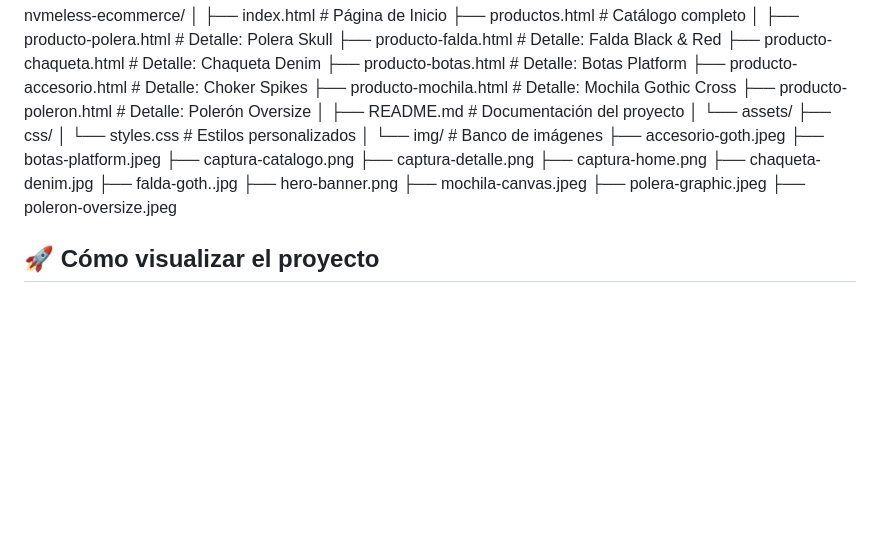
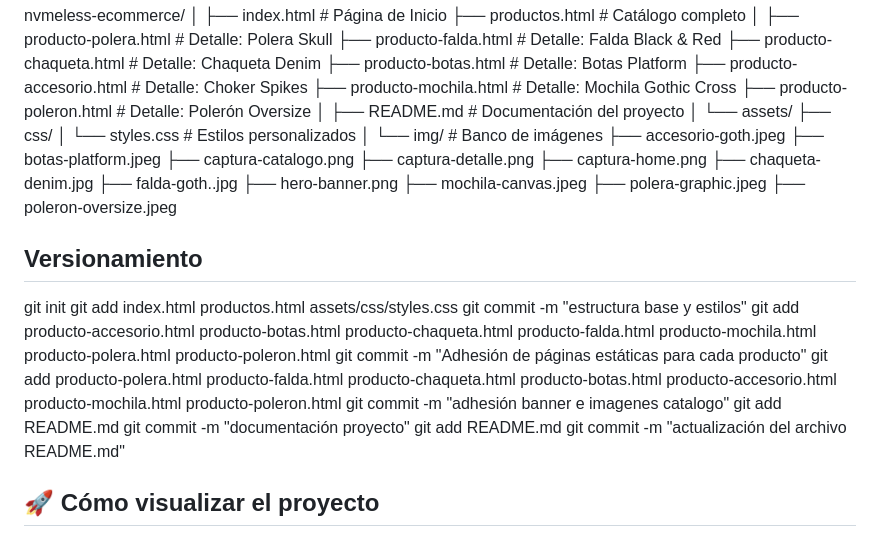
Before and after one commit to Lfiedlerf/nvmeless_ecommerce, a Markdown page: README.md, the part around the change. Drawn GitHub-style; blank space fills up the shorter version.

Commit message:
Actualización del archivo README.md

```diff
--- a/README.md
+++ b/README.md
@@ -68,6 +68,19 @@ nvmeless-ecommerce/
         ├── polera-graphic.jpeg
         ├── poleron-oversize.jpeg
 
+## Versionamiento
+git init
+git add index.html productos.html assets/css/styles.css
+git commit -m "estructura base y estilos"
+git add producto-accesorio.html producto-botas.html producto-chaqueta.html producto-falda.html producto-mochila.html producto-polera.html producto-poleron.html
+git commit -m "Adhesión de páginas estáticas para cada producto"
+git add producto-polera.html producto-falda.html producto-chaqueta.html producto-botas.html producto-accesorio.html producto-mochila.html producto-poleron.html
+git commit -m "adhesión banner e imagenes catalogo"
+git add README.md
+git commit -m "documentación proyecto"
+git add README.md
+git commit -m "actualización del archivo README.md"
+
 ## 🚀 Cómo visualizar el proyecto
 Clona o descarga este repositorio.
 Asegúrate de tener conexión a internet (necesaria para cargar Bootstrap vía CDN).
```
